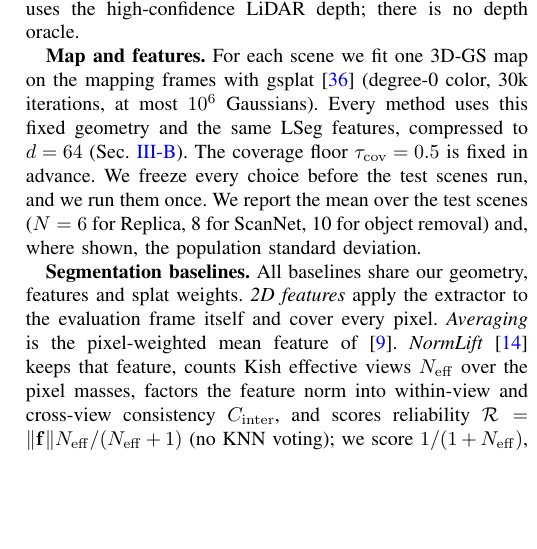
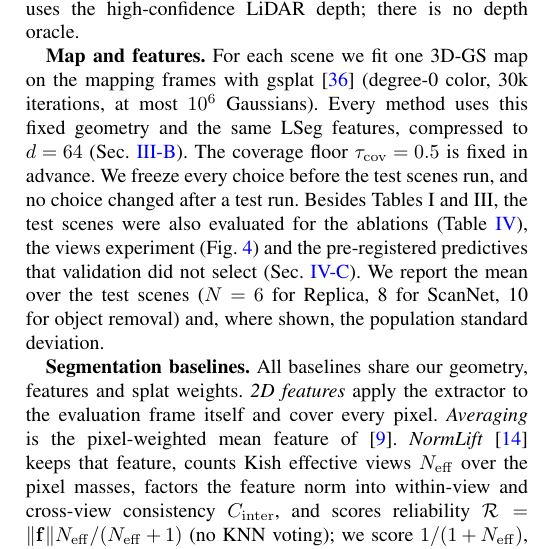
Before and after one commit to pairs-lab/uags, a LaTeX paper (papers/main.tex): part of one column of page 4 of 10, cut so that both start at the same text, the shorter picture padded with empty space. Compiled offline with pdfLaTeX.

Commit message:
State the test looks and the ScanNet P2 coefficients

```diff
--- a/papers/main.tex
+++ b/papers/main.tex
@@ -278,7 +278,7 @@ We ask four questions. Is the field as accurate as averaging, with lower NLL and
 %% default keyframe rule.
 \textbf{Object removal.} Weder et al.~\cite{weder2023removing} recorded each scene twice with ARKit on an iPhone~12~Pro with LiDAR, before and after an object was physically removed, in one coordinate frame (16 scenes). Each method maps on the first sequence and is then updated with the second. We validate on scenes 001 to 004 and test on 005 to 016 except 012 and 016, whose sequences are offset by 3.5 and 2.5\,cm (above the 1\,cm we allow, a rule fixed before any method ran). A Gaussian is stale if its center lies in the annotated 3D box of the removed object, enlarged by 2\,cm, and more than 2\,cm from every high-confidence depth point of the second sequence; this leaves out static surfaces inside the box, such as the wall behind a removed bike. No method reads the box. The pixel ground truth is the object mask of the update frames. Re-admission uses the high-confidence LiDAR depth; there is no depth oracle.
 
-\textbf{Map and features.} For each scene we fit one 3D-GS map on the mapping frames with gsplat~\cite{ye2024gsplat} (degree-0 color, 30k iterations, at most $10^6$ Gaussians). Every method uses this fixed geometry and the same LSeg features, compressed to $d=64$ (\secref{sec:features}). The coverage floor $\tau_{\mathrm{cov}}=0.5$ is fixed in advance. We freeze every choice before the test scenes run, and we run them once. We report the mean over the test scenes ($N=6$ for Replica, 8 for ScanNet, 10 for object removal) and, where shown, the population standard deviation.
+\textbf{Map and features.} For each scene we fit one 3D-GS map on the mapping frames with gsplat~\cite{ye2024gsplat} (degree-0 color, 30k iterations, at most $10^6$ Gaussians). Every method uses this fixed geometry and the same LSeg features, compressed to $d=64$ (\secref{sec:features}). The coverage floor $\tau_{\mathrm{cov}}=0.5$ is fixed in advance. We freeze every choice before the test scenes run, and no choice changed after a test run. Besides Tables I and III, the test scenes were also evaluated for the ablations (Table~\ref{tab:ablation}), the views experiment (Fig.~\ref{fig:views}) and the pre-registered predictives that validation did not select (\secref{sec:exp-replica}). We report the mean over the test scenes ($N=6$ for Replica, 8 for ScanNet, 10 for object removal) and, where shown, the population standard deviation.
 
 %% Temperatures (ours and baselines): stated once, in sec:predictive (NLL, val).
 \textbf{Segmentation baselines.} All baselines share our geometry, features and splat weights. \emph{2D features} apply the extractor to the evaluation frame itself and cover every pixel. \emph{Averaging} is the pixel-weighted mean feature of~\cite{joseph2025gradbp}. \emph{NormLift}~\cite{zang2026normlift} keeps that feature, counts Kish effective views $N_{\mathrm{eff}}$ over the pixel masses, factors the feature norm into within-view and cross-view consistency $C_{\mathrm{inter}}$, and scores reliability $\mathcal{R}=\lVert\mathbf{f}\rVert N_{\mathrm{eff}}/(N_{\mathrm{eff}}+1)$ (no KNN voting); we score $1/(1+N_{\mathrm{eff}})$, $1-C_{\mathrm{inter}}$ and $1-\mathcal{R}$. \emph{Feature 3DGS}~\cite{zhou2024feature} and \emph{LEGaussians}~\cite{shi2024legaussians} train the features (Adam, $10^{-3}$, at most 30k iterations): the first with an $L_1$ loss per Gaussian, the second with 128 decoded codes and a learned $u\in[0,1]$ at the price $\lambda_u\bar U$ ($\lambda_u\in\{1,2,4\}$, chosen on validation). For reference only, we show CSS~\cite{wilson2025css}, a closed-set Dirichlet posterior over per-pixel class votes; it is told the classes of the evaluation frames at mapping time, so we do not rank it ($\alpha_0$ chosen by validation NLL).
```
Also changed, not shown: papers/main.tex (2 more changed lines).
